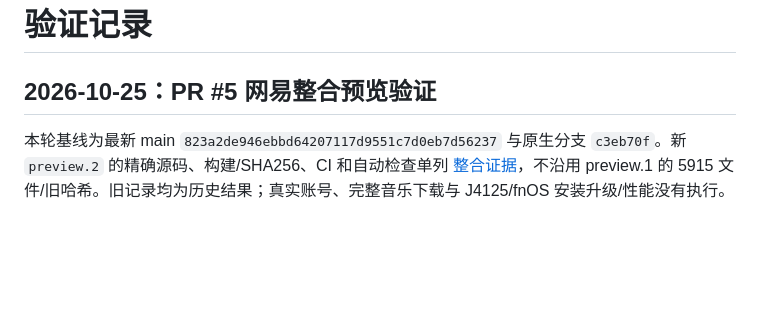
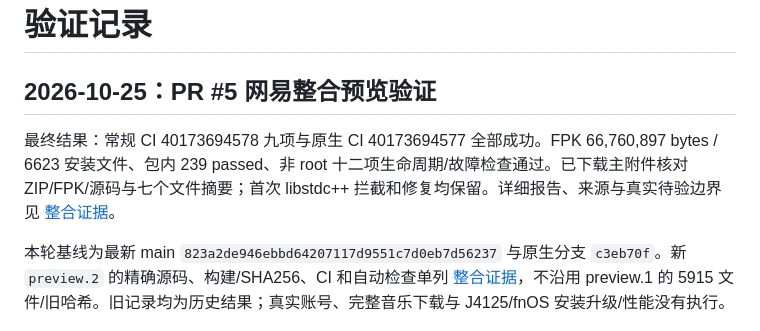
Before and after one commit to Surc/fnos_music_hub, a Markdown page: docs/VALIDATION.md, the part around the change. GitHub-like rendering; blank space fills up the shorter version.

```diff
--- a/docs/VALIDATION.md
+++ b/docs/VALIDATION.md
@@ -1,6 +1,8 @@
 # 验证记录
 
 ## 2026-10-25：PR #5 网易整合预览验证
+
+最终结果：常规 CI 40173694578 九项与原生 CI 40173694577 全部成功。FPK 66,760,897 bytes / 6623 安装文件、包内 239 passed、非 root 十二项生命周期/故障检查通过。已下载主附件核对 ZIP/FPK/源码与七个文件摘要；首次 libstdc++ 拦截和修复均保留。详细报告、来源与真实待验边界见 [整合证据](fpk-preview/NETEASE.md)。
 
 本轮基线为最新 main `823a2de946ebbd64207117d9551c7d0eb7d56237` 与原生分支 `c3eb70f`。新 `preview.2` 的精确源码、构建/SHA256、CI 和自动检查单列 [整合证据](fpk-preview/NETEASE.md)，不沿用 preview.1 的 5915 文件/旧哈希。旧记录均为历史结果；真实账号、完整音乐下载与 J4125/fnOS 安装升级/性能没有执行。
 
```
Also changed, not shown: docs/ITERATION.md (+2 -0 lines).
